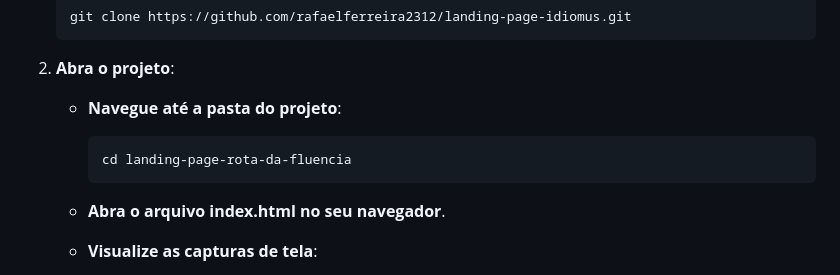
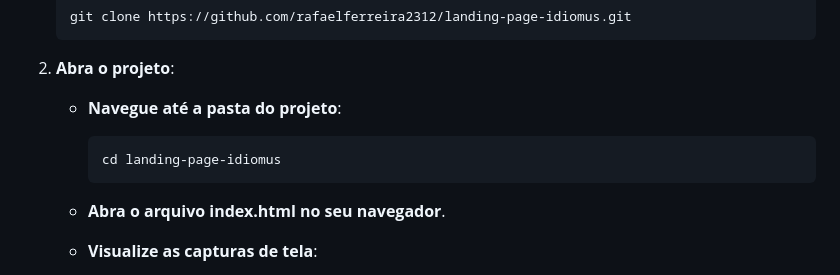
Before and after one commit to rafaelferreira2312/landing-page-idiomus, a Markdown page: README.md, the part around the change. Rendered like a GitHub page.

Commit message:
feat: Atualizado o readme

````diff
--- a/README.md
+++ b/README.md
@@ -28,7 +28,7 @@ O projeto foi desenvolvido com foco em:
 
    - **Navegue até a pasta do projeto**:
         ```bash
-        cd landing-page-rota-da-fluencia
+        cd landing-page-idiomus
         ```
 
     - **Abra o arquivo index.html no seu navegador**.
````
